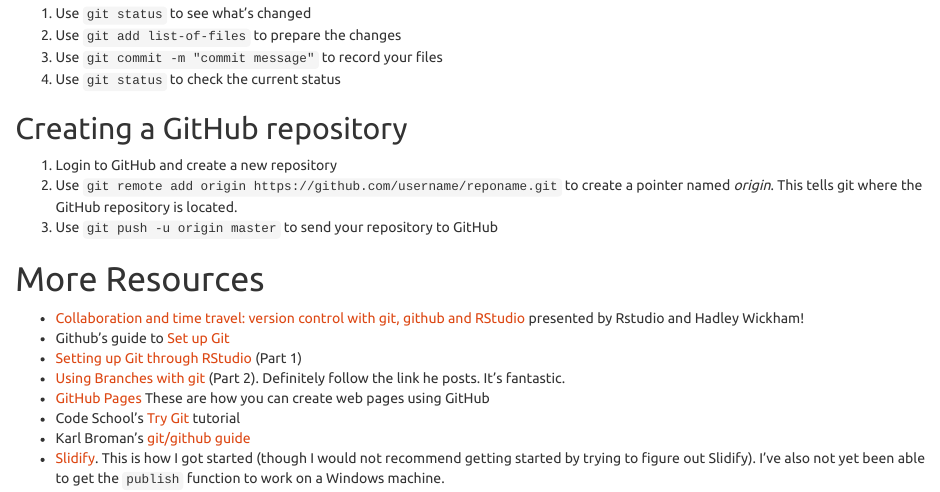
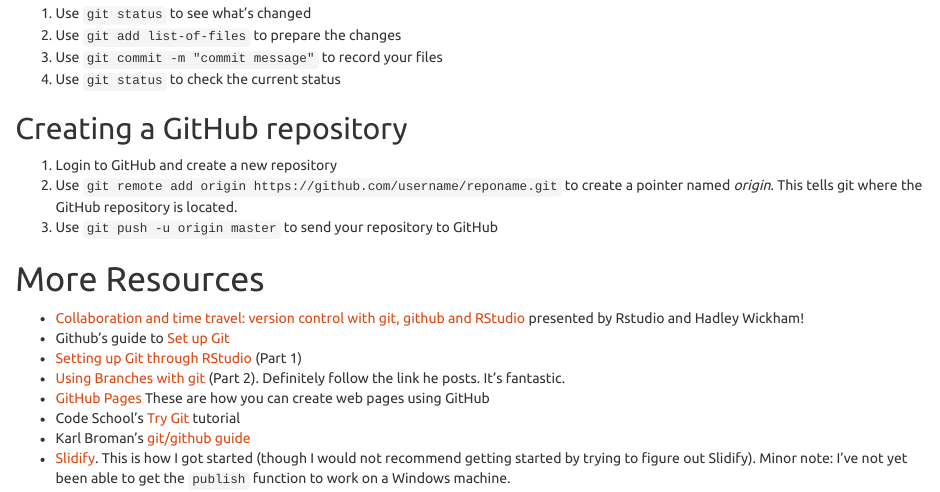
Before and after one commit to kferris10/git-github-intro, an R Markdown document (index.Rmd): the page in a window 1100 px wide, from 720 px down. Rendered offline with R 4.5, knitr and Pandoc, with nearby package versions; both versions are drawn in the output format of the newer one.

Commit message:
Add ribbon and fix note on Slidify

```diff
--- a/index.Rmd
+++ b/index.Rmd
@@ -3,10 +3,10 @@ title: "An Introduction to Git and GitHub"
 author: "Kevin"
 date: "Monday, February 23, 2015"
 output:
+  html_document:
+    highlight: kate
+    theme: united
   pdf_document:
     highlight: kate
     number_sections: yes
-  html_document:
-    highlight: kate
-    theme: united
 ---
@@ -58,4 +60,4 @@ What we'll cover today:
 - [GitHub Pages](https://pages.github.com/) These are how you can create web pages using GitHub
 - Code School's [Try Git](https://try.github.io/) tutorial
 - Karl Broman's [git/github guide](http://kbroman.org/github_tutorial/)
-- [Slidify](http://slidify.org/).  This is how I got started (though I would not recommend getting started by trying to figure out Slidify).  I've also not yet been able to get the `publish` function to work on a Windows machine.
+- [Slidify](http://slidify.org/).  This is how I got started (though I would not recommend getting started by trying to figure out Slidify).  Minor note: I've not yet been able to get the `publish` function to work on a Windows machine.
```
Also changed, not shown: index.html, index.pdf, index.Rmd (2 more changed lines).
